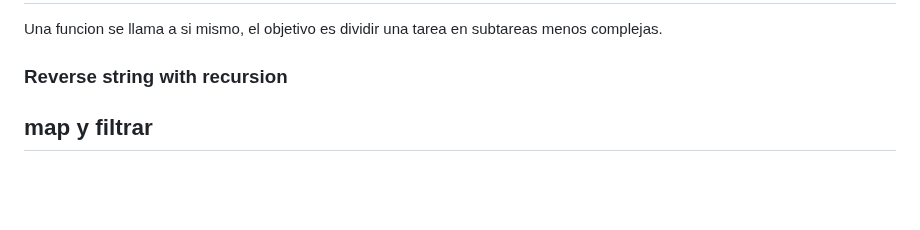
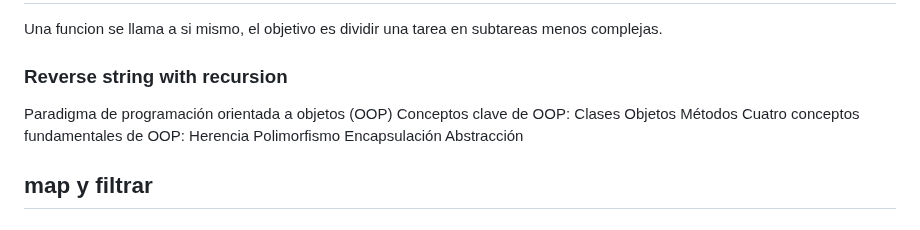
Before and after one commit to anidroid1184/BACKEND_ROADMAP, a Markdown page: python/Conceptos intermedios python.md, the part around the change. Drawn GitHub-style; blank space fills up the shorter version.

Commit message:
Update Conceptos intermedios python.md
Añado más temas a tratar

```diff
--- a/python/Conceptos intermedios python.md
+++ b/python/Conceptos intermedios python.md
@@ -129,6 +129,17 @@ list_reverse = list(map(reverString, list_coffes))
 Una funcion se llama a si mismo, el objetivo es dividir una tarea en subtareas menos complejas.
 ### Reverse string with recursion
 
+Paradigma de programación orientada a objetos (OOP)
+Conceptos clave de OOP:
+Clases
+Objetos
+Métodos
+Cuatro conceptos fundamentales de OOP:
+Herencia
+Polimorfismo
+Encapsulación
+Abstracción
+
 ## map y filtrar
 ### map
 Ejecuta una funcion a todos los elementos de un iterable, sin importar las conficiones internas
```
